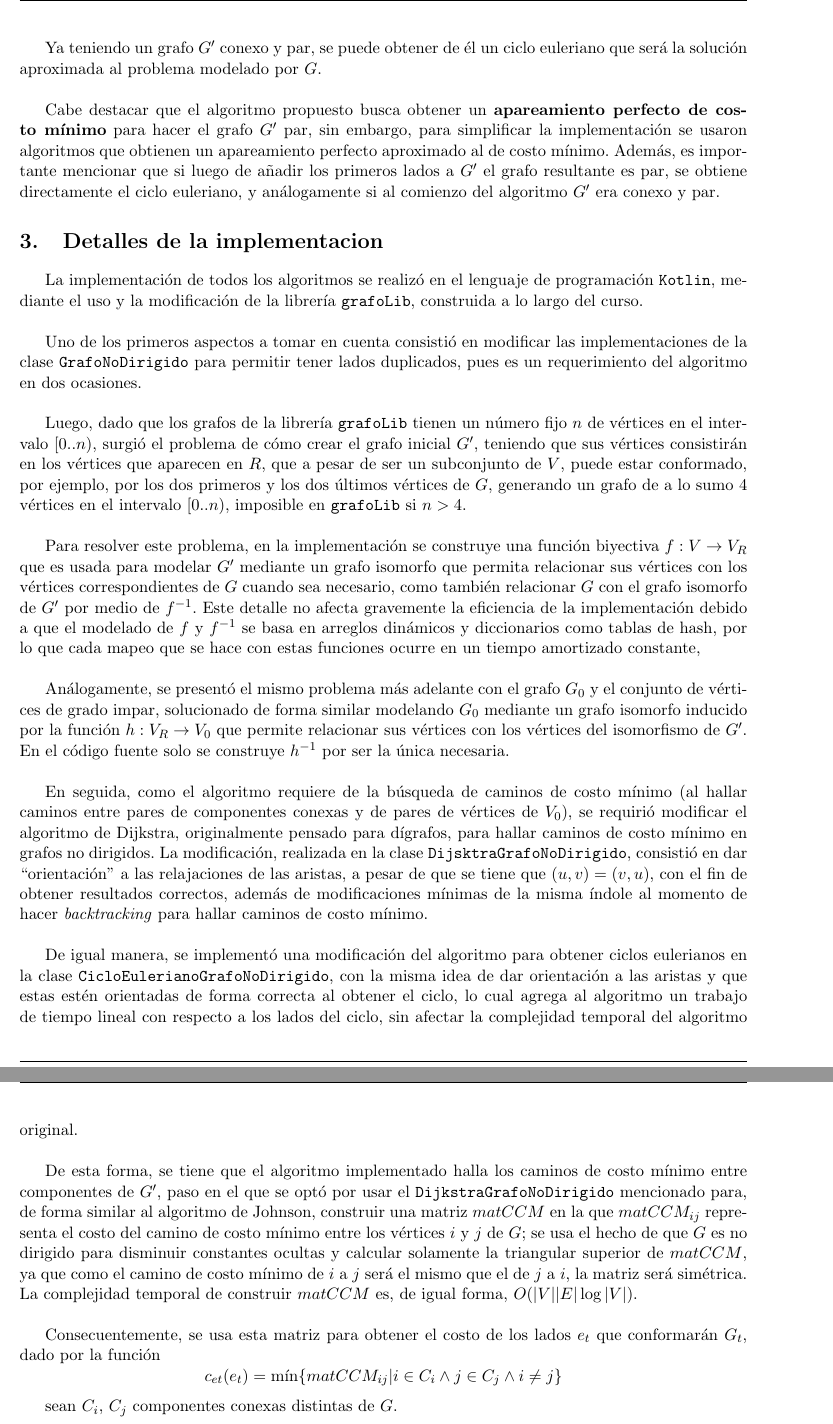
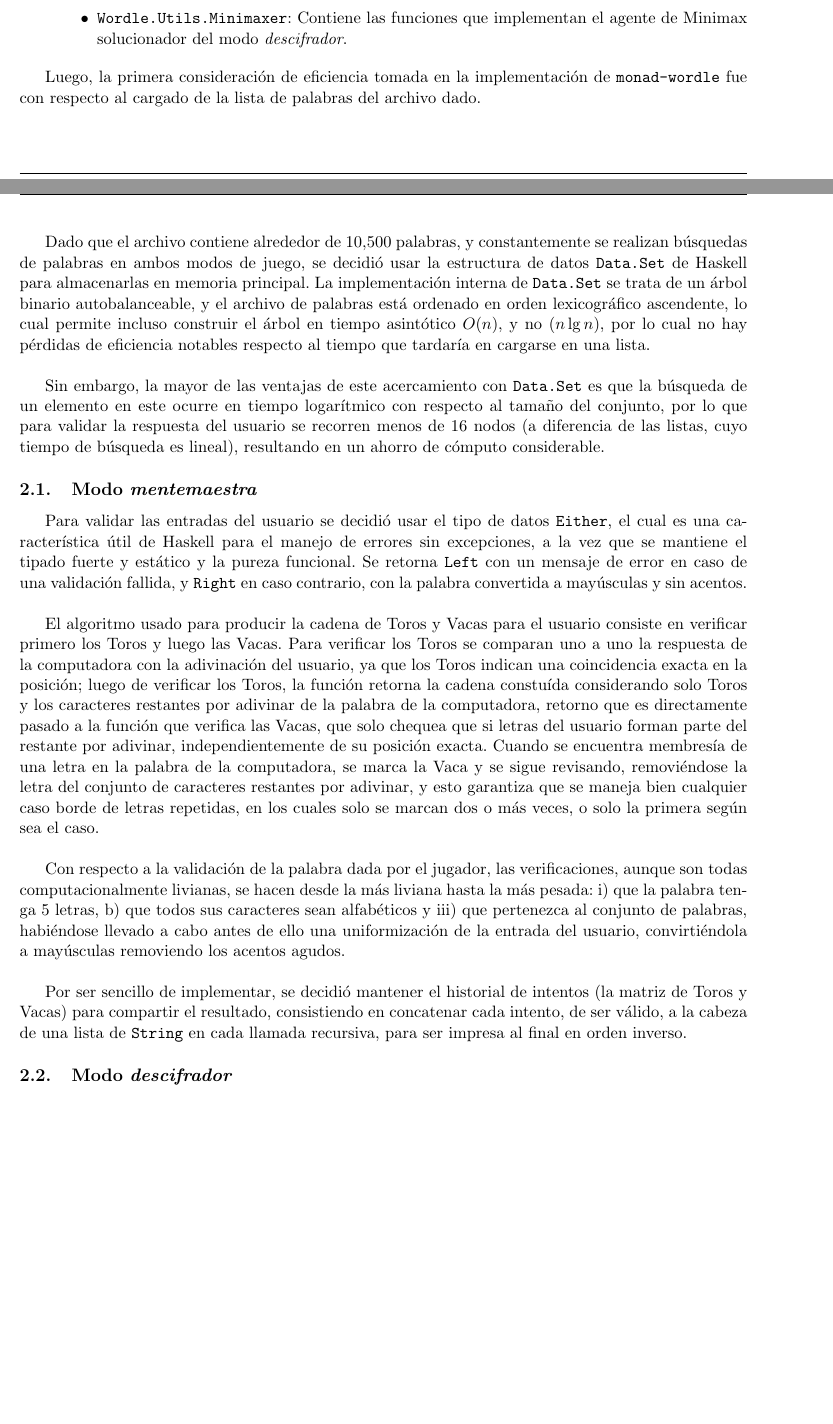
Before and after one commit to chrischriscris/monad-wordle, a LaTeX document (informe/Informe.tex): two parts of pages 3 and 4 of 5 before the commit and two parts of pages 2 and 3 of 4 after it, joined at a grey line, cut at the place of the change, the shorter picture padded with empty space. Compiled offline with pdfLaTeX.

Commit message:
avances informe

```diff
--- a/informe/Informe.tex
+++ b/informe/Informe.tex
@@ -93,197 +100,70 @@ El siguiente informe consiste en dar un vistazo a una implementación en Haskell
+acertadas y si están o no en la posición correcta. El juego se basa en otro llamado
+"Toros y Vacas", y la implementación presentada trata sobre este, donde además se
+introduce un modo en el que el jugador piensa una palabra y la computadora intenta
+adivinarla. \\
 
-Luego, el objetivo de este estudio consiste en comparar la eficacia y eficiencia de estos
-dos algoritmos aplicados a solucionar 36 distintas del problema RPP.
+Este último modo añade a la implementación una complejidad adicional, que es la de
+diseñar un solucionador que intentará adivinar la palabra del usuario. Para este
+solucionador se usa un algoritmo de Minimax para optimizar la adivinación, que se
+explicará en la sección de diseño de la solución, junto a los demás modos y las
+optimizaciones y problemas surgidos al modelar y programar. \\
+
+Luego, el objetivo de implementar \texttt{monad-wordle} consiste en conocer las
+herramientas que ofrece la programación funcional, y en especial Haskell, para
+la resolución de problemas, así como descubrir nuevas maneras de plantearlos y pensar
+sobre ellos, explotando las bondades que ofrece este paradigma.
 
 \section{Diseño de la solución}
 
-Para resolver el \emph{problema del cartero rural} se usó el algoritmo constructivo
-proveído por el profesor del curso, basado en el presentado por Pearn y Wu en [2]. \\
-
-La idea principal de dicho algoritmo consiste en modelar la instancia del problema
-con un grafo no dirigido $G = (V, E)$ y un subconjunto $R \subseteq E$ que representa
-las aristas por las que el cartero debe pasar en el ciclo buscado. Luego, construir a
-partir del conjunto $R$ un grafo $G' = (V_R, R)$, al cual se le añaden lados y vértices en varias
-ocasiones hasta obtener finalmente un grafo par y conexo del cual obtener un ciclo
-euleriano que servirá como solución aproximada del problema. \\
-
-Los procedimientos para añadir lados al grafo $G'$ en dos ocasiones
-se pueden resumir y simplificar como los siguientes:
+\texttt{monad-wordle} se divide en los modos \emph{mentemaestra} y \emph{descifrador},
+que son, respectivamente, el modo de Computadora vs. Usuario y Usuario vs. Computadora.
+El código fuente se encuentra dividido en los siguientes módulos:
 
 \begin{itemize}
-   \item Se construye un grafo $G_t$ completo donde cada vértice
-   es una componente conexa de $G'$ y el costo de cada lado corresponde
-   al del camino de costo mínimo entre dichas componentes en $G$.
-
-   \item Se obtiene el conjunto $E_{MST}$ de los lados del arbol mínimo
-   cobertor de $G_t$.
-
-   \item Se construye $E_t$ como el conjunto de lados de los
-   caminos de costo mínimo asociados a cada lado de $E_{MST}$.
-
-   \item Se agrega al conjunto de vértices de $G'$ los
-   vértices que aparecen $E_t$, y luego los lados admitiendo
-   duplicados.
+   \item \texttt{Wordle.Mastermind}: Contiene la función que ejecuta el modo \emph{mentemaestra}, usa las implementaciones de \texttt{Wordle.Utils.Checkers} para pedir una palabra del usuario, validarla e indicar los aciertos en el formato indicado, llevando control de las vidas y el historial.
+   \item \texttt{Wordle.Decoder}: Contiene la función que ejecuta el modo decodificador, usa las implementaciones de \texttt{Wordle.Utils.Minimaxer} para pedir hacer una adivinación, pedir una pista al usuario y generar una siguiente.
+   \begin{itemize}
+      \item \texttt{Wordle.Utils.IOHelpers}: Contiene funciones de ayuda para las operaciones de entrada-salida, que involucra la carga del archivo de palabras, la escogencia de una palabra al azar y la impresión del historial para el modo \emph{mentemaestra}.
+      \item \texttt{Wordle.Utils.Checkers}: Contiene las funciones que validan y evalúan la adivinación del usuario en el modo \emph{mentemaestra}.
+      \item \texttt{Wordle.Utils.Minimaxer}: Contiene las funciones que implementan el agente de Minimax solucionador del modo \emph{descifrador}.
+   \end{itemize}
 \end{itemize}
 
-En este punto se ha convertido $G'$ en un grafo conexo, pues
-hemos añadido a cada componente conexa del grafo $G'$ inicial
-los caminos más cortos que las unen, por lo que solo resta
-hacer que $G'$ sea par para poder obtener de él un ciclo
-euleriano:
+Luego, la primera consideración de eficiencia tomada en la implementación de \texttt{monad-wordle} fue con respecto al cargado de la lista de palabras del archivo dado. \\
 
-\begin{itemize}
-   \item Se obtiene el conjunto $V_0$ de los vértices de
-   grado impar de $G'$ y se construye de él un grafo completo
-   $G_0$, donde el costo de cado lado corresponde al del camino
-   de costo mínimo entre tales vértices en $G$.
+Dado que el archivo contiene alrededor de $10.500$ palabras, y constantemente se realizan búsquedas de palabras en ambos modos de juego, se decidió usar la estructura de datos \texttt{Data.Set} de Haskell para almacenarlas en memoria principal. La implementación interna de \texttt{Data.Set} se trata de un árbol binario autobalanceable, y el archivo de palabras está ordenado en orden lexicográfico ascendente, lo cual permite incluso construir el árbol en tiempo asintótico $O(n)$, y no $(n\lg n)$, por lo cual no hay pérdidas de eficiencia notables respecto al tiempo que tardaría en cargarse en una lista. \\
 
-   \item Se determina $M$ como el conjunto de lados que conforman
-   un \textbf{apareamiento perfecto} de $G_0$
+Sin embargo, la mayor de las ventajas de este acercamiento con \texttt{Data.Set} es que la búsqueda de un elemento en este ocurre en tiempo logarítmico con respecto al tamaño del conjunto, por lo que para validar la respuesta del usuario se recorren menos de 16 nodos (a diferencia de las listas, cuyo tiempo de búsqueda es lineal), resultando en un ahorro de cómputo considerable.
 
-   \item Para cada lado de $M$, se obtiene el camino de costo
-   mínimo asociado al mismo en $G$, y se añaden a $G'$ sus
-   vértices y luego sus lados, admitiendo nuevamente los
-   duplicados para estos últimos.
-\end{itemize}
+\subsection{Modo \emph{mentemaestra}}
 
-Se tiene que finalmente $G'$ es conexo y par, debido a que este
-último procedimiento, al tratarse de los caminos obtenidos de
-un apareamiento perfecto, añadirá un lado a los vértices inicial y final,
-inicialmente de grado impar, y dos lados a todos los demás vértices
-del camino, manteniéndolos pares. \\
+Para validar las entradas del usuario se decidió usar el tipo de datos \texttt{Either}, el cual es una característica útil de Haskell para el manejo de errores sin excepciones, a la vez que se mantiene el tipado fuerte y estático y la pureza funcional. Se retorna \texttt{Left} con un mensaje de error en caso de una validación fallida, y \texttt{Right} en caso contrario, con la palabra convertida a mayúsculas y sin acentos. \\
 
-Ya teniendo un grafo $G'$ conexo y par, se puede obtener de él
-un ciclo euleriano que será la solución aproximada al problema
-modelado por $G$. \\
+El algoritmo usado para producir la cadena de Toros y Vacas para el usuario
+consiste en verificar primero los Toros y luego las Vacas. Para verificar los
+Toros se comparan uno a uno la respuesta de la computadora con la adivinación
+del usuario, ya que los Toros indican una coincidencia exacta en la posición;
+luego de verificar los Toros, la función retorna la cadena constuída
+considerando solo Toros y los caracteres restantes por adivinar de la palabra
+de la computadora, retorno que es directamente pasado a la función que
+verifica las Vacas, que solo chequea que si letras del usuario forman parte
+del restante por adivinar, independientemente de su posición exacta. Cuando se
+encuentra membresía de una letra en la palabra de la computadora, se marca la
+Vaca y se sigue revisando, removiéndose la letra del conjunto de caracteres
+restantes por adivinar, y esto garantiza que se maneja bien cualquier caso
+borde de letras repetidas, en los cuales solo se marcan dos o más veces, o
+solo la primera según sea el caso. \\
 
-Cabe destacar que el algoritmo propuesto busca obtener un
-\textbf{apareamiento perfecto de costo mínimo} para hacer el
-grafo $G'$ par, sin embargo, para simplificar la implementación
-se usaron algoritmos que obtienen un apareamiento perfecto
-aproximado al de costo mínimo. Además, es importante mencionar
-que si luego de añadir los primeros lados a $G'$ el grafo resultante
-es par, se obtiene directamente el ciclo euleriano, y análogamente
-si al comienzo del algoritmo $G'$ era conexo y par.
+Con respecto a la validación de la palabra dada por el jugador, las
+verificaciones, aunque son todas computacionalmente livianas, se hacen desde
+la más liviana hasta la más pesada: i) que la palabra tenga 5 letras, b) que
+todos sus caracteres sean alfabéticos y iii) que pertenezca al conjunto de
+palabras, habiéndose llevado a cabo antes de ello una uniformización de la
+entrada del usuario, convirtiéndola a mayúsculas removiendo los acentos agudos. \\
 
-\section{Detalles de la implementacion}
+Por ser sencillo de implementar, se decidió mantener el historial de intentos (la matriz de Toros y Vacas) para compartir el resultado, consistiendo en concatenar cada intento, de ser válido, a la cabeza de una lista de \texttt{String} en cada llamada recursiva, para ser impresa al final en orden inverso.
 
-La implementación de todos los algoritmos se realizó en el
-lenguaje de programación \texttt{Kotlin}, mediante el uso
-y la modificación de la librería \texttt{grafoLib}, construida
-a lo largo del curso. \\
-
-Uno de los primeros aspectos a tomar en cuenta consistió en
-modificar las implementaciones de la clase \texttt{GrafoNoDirigido}
-para permitir tener lados duplicados, pues es un requerimiento
-del algoritmo en dos ocasiones. \\
-
-Luego, dado que los grafos de la librería \texttt{grafoLib}
-tienen un número fijo $n$ de vértices en el intervalo $[0 .. n)$,
-surgió el problema de cómo crear el grafo inicial $G'$, teniendo
-que sus vértices consistirán en los vértices que aparecen en $R$,
-que a pesar de ser un subconjunto de $V$, puede estar conformado,
-por ejemplo, por los dos primeros y los dos últimos vértices de
-$G$, generando un grafo de a lo sumo 4 vértices en el intervalo
-$[0..n)$, imposible en \texttt{grafoLib} si $n > 4$. \\
-
-Para resolver este problema, en la implementación se construye
-una función biyectiva $f: V \rightarrow V_R $ que es usada para
-modelar $G'$ mediante un grafo isomorfo que permita relacionar
-sus vértices con los vértices correspondientes de $G$
-cuando sea necesario, como también relacionar $G$ con el grafo
-isomorfo de $G'$ por medio de $f^{-1}$. Este detalle no afecta
-gravemente la eficiencia de la implementación debido a que el
-modelado de $f$ y $f^{-1}$ se basa en arreglos dinámicos y
-diccionarios como tablas de hash, por lo que cada mapeo que
-se hace con estas funciones ocurre en un tiempo amortizado
-constante, \\
-
-Análogamente, se presentó el mismo problema más adelante
-con el grafo $G_0$ y el conjunto de vértices de grado impar,
-solucionado de forma similar modelando $G_0$ mediante un grafo
-isomorfo inducido por la función $h: V_R \rightarrow V_0 $ que
-permite relacionar sus vértices con los vértices del isomorfismo
-de $G'$. En el código fuente solo se construye $ h^{-1} $ por ser
-la única necesaria. \\
-
-En seguida, como el algoritmo requiere de la búsqueda de
-caminos de costo mínimo (al hallar caminos entre pares de componentes
-conexas y de pares de vértices de $V_0$), se requirió modificar
-el algoritmo de Dijkstra, originalmente pensado para dígrafos,
-para hallar caminos de costo mínimo en grafos no dirigidos.
-La modificación, realizada en la clase \texttt{DijsktraGrafoNoDirigido},
-consistió en dar ``orientación'' a las relajaciones de las aristas,
-a pesar de que se tiene que $(u, v) = (v, u)$, con el fin de obtener
-resultados correctos, además de modificaciones mínimas de la
-misma índole al momento de hacer \emph{backtracking} para hallar
-caminos de costo mínimo. \\
-
-De igual manera, se implementó una modificación del algoritmo para
-obtener ciclos eulerianos en la clase \texttt{CicloEulerianoGrafoNoDirigido},
-con la misma idea de dar orientación a las aristas y que estas estén
-orientadas de forma correcta al obtener el ciclo, lo cual agrega al
-algoritmo un trabajo de tiempo lineal con respecto a los lados del
-ciclo, sin afectar la complejidad temporal del algoritmo original. \\
-
-De esta forma, se tiene que el algoritmo implementado halla los caminos
-de costo mínimo entre componentes de $G'$, paso en el que se optó por usar
-el \texttt{DijkstraGrafoNoDirigido} mencionado para, de forma similar
-al algoritmo de Johnson, construir una matriz $matCCM$ en la que $matCCM_{ij}$
-representa el costo del camino de costo mínimo entre los vértices $i$ y $j$ de
-$G$; se usa el hecho de que $G$ es no dirigido para disminuir constantes ocultas
-y calcular solamente la triangular superior de $matCCM$, ya que como el camino de
-costo mínimo de $i$ a $j$ será el mismo que el de $j$ a $i$, la matriz será simétrica.
-La complejidad temporal de construir $matCCM$ es, de igual forma, $O(|V||E|\log|V|)$. \\
-
-Consecuentemente, se usa esta matriz para obtener el costo de los lados $e_t$ que
-conformarán $G_t$, dado por la función
-\[
-   c_{et}(e_t) = \text{mín}\{matCCM_{ij} | i \in C_i \land j \in C_j \land i \neq j \}
-\]
-
-sean $C_i$, $C_j$ componentes conexas distintas de $G$. \\
-
-Prosiguiendo, para el paso de obtener el $E_{MST}$ se usa sin más detalles el algoritmo
-de Prim previamente implementado en \texttt{grafoLib}, porque demostró en estudios
-anteriores ser más eficiente en la práctica que el algoritmo de Kruskal basado en
-conjuntos disjuntos. Inmediatamente, se obtienen los caminos de costo mínimo asociados
-para obtener $E_t$ usando instancias de la clase \texttt{DijkstraGrafoNoDirigido} guardadas
-anteriormente. \\
-
-Una vez agregados a $G'$ los lados de $E_t$ y modelado $G_0$ mediante el isomorfismo
-explicado, solo resta obtener el apareamiento perfecto del mismo, para el cual se
-implementaron un algoritmo ávido y \emph{Vertex-Scan}. \\
-
-Para el algoritmo ávido, se implementó usando una lista enlazada que almacena todos
-los lados del grafo y luego los ordena por costos en orden ascendente, para
-desencolarlos en cada iteración, y se implementa el conjunto $V'$ del
-algoritmo mediante (i) un arreglo de valores booleanos que indican si un
-vértice está en $V'$, y una variable que mantiene la cantidad de pares de vértices
-en $V'$. La complejidad temporal de este algoritmo resulta de $O(|V|^2\log|V|)$,
-obteniendo este tiempo por el paso que ordena los lados en orden ascendente, y
-dado que se tiene que $|E|$ = $O(|V|^2)$ al ser el grafo de entrada completo. \\
-
-Por el otro lado, el algoritmo Vertex-Scan tiene una implementación más
-sencilla que consiste solamente en tener el conjunto $V'$ como un \texttt{MutableSet}
-de Kotlin y, al obtener un elemento aleatorio de este, iterar sobre todos sus adyacentes
-y escoger el lado que tenga costo mínimo tal que el otro vértice esté en $V$; esto se
-asemeja a escoger aleatoriamente una fila de una matriz y escanear toda la columna
-buscando el lado de costo mínimo, de donde obtiene su nombre el algoritmo, y dando
-como resultado una implementación que ocurre en tiempo asintótico $O(|V|^2)$, como
-se señala en [1]. \\
-
-Finalmente, es necesario mencionar que todo el algoritmo se implementa
-en la función \texttt{algoritmoHeuristicoRPP} de la clase \texttt{HeuristicaRPP},
-en la que se implementa además un programa cliente que extrae datos de las instancias
-proporcionadas en \texttt{http://www.uv.es/corberan/instancias.htm} y construye
-el mapeo que representará la función $f$, además de imprimir por salida estándar
-en distintas líneas el ciclo solución, el costo del mismo y el tiempo de ejecución
-del algoritmo, haciéndose cargo mostrar el resultado en vértices de $G$ usando $f^{-1}$.
-No se miden entonces en los tiempos de ejecución del mapeo que da lugar a $G'$ inicial
-($G_R$), pues no se considera parte del algoritmo. \\
-
-Según se apunta en [2], el algoritmo presentado tiene un desempeño asintótico de
-$O(|V|^3)$.
+\subsection{Modo \emph{descifrador}}
 
 \section{Conclusiones}
 
```
Also changed, not shown: informe/Informe.pdf (added), informe/Informe.tex (11 more changed lines), 1 other file.
